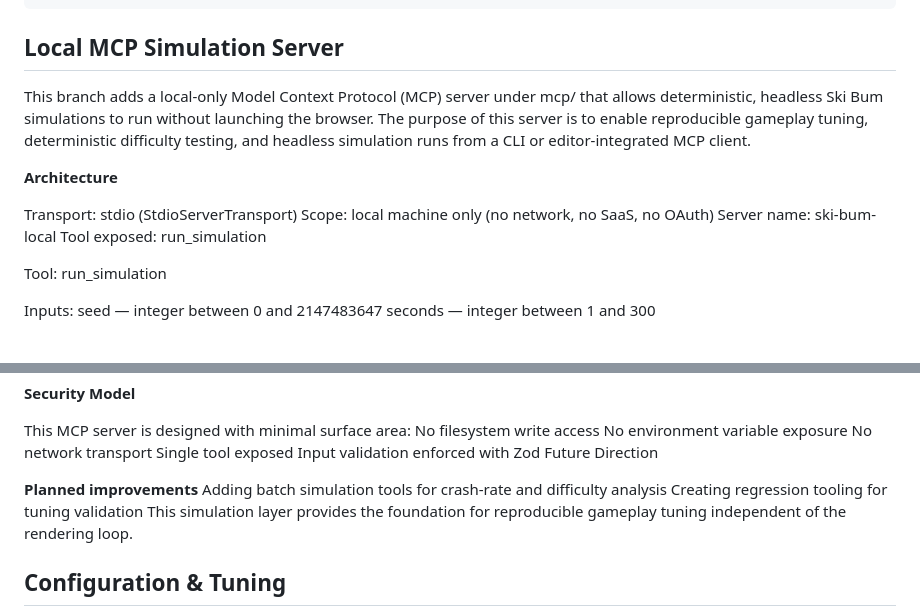
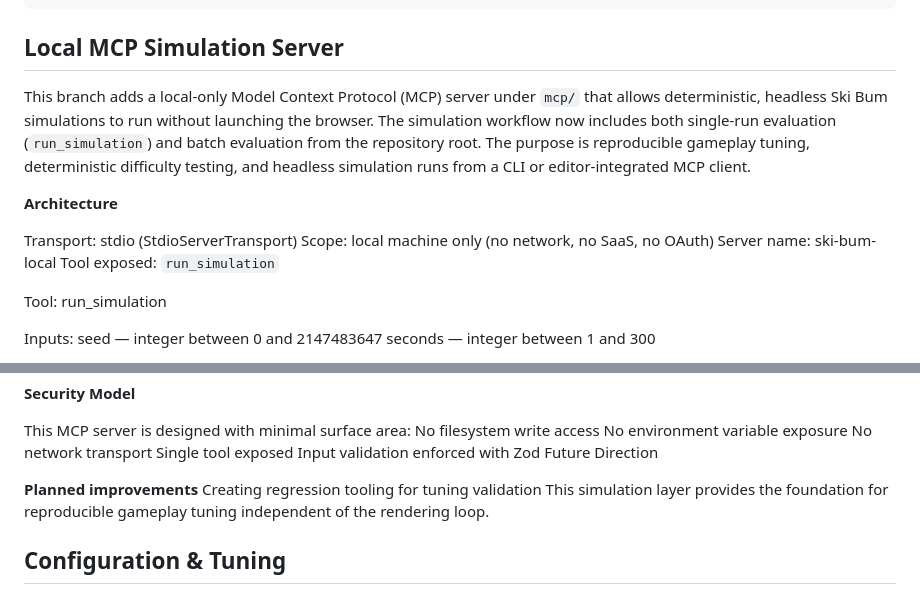
Before and after one commit to peter987bp/ski-bum, a Markdown page: README.md, 2 parts joined by grey strips. GitHub-like rendering.

```diff
--- a/README.md
+++ b/README.md
@@ -76,14 +76,14 @@ SKI_BUM/
 
 ## Local MCP Simulation Server
 
-This branch adds a local-only Model Context Protocol (MCP) server under mcp/ that allows deterministic, headless Ski Bum simulations to run without launching the browser. The purpose of this server is to enable reproducible gameplay tuning, deterministic difficulty testing, and headless simulation runs from a CLI or editor-integrated MCP client.
+This branch adds a local-only Model Context Protocol (MCP) server under `mcp/` that allows deterministic, headless Ski Bum simulations to run without launching the browser. The simulation workflow now includes both single-run evaluation (`run_simulation`) and batch evaluation from the repository root. The purpose is reproducible gameplay tuning, deterministic difficulty testing, and headless simulation runs from a CLI or editor-integrated MCP client.
 
 **Architecture**
 
 Transport: stdio (StdioServerTransport)
 Scope: local machine only (no network, no SaaS, no OAuth)
 Server name: ski-bum-local
-Tool exposed: run_simulation
+Tool exposed: `run_simulation`
 
 Tool: run_simulation
 
@@ -164,7 +220,6 @@ Input validation enforced with Zod
 Future Direction
 
 **Planned improvements**
-Adding batch simulation tools for crash-rate and difficulty analysis
 Creating regression tooling for tuning validation
 This simulation layer provides the foundation for reproducible gameplay tuning independent of the rendering loop.
 
```
Also changed, not shown: other parts of README.md (+56 -0 lines).
